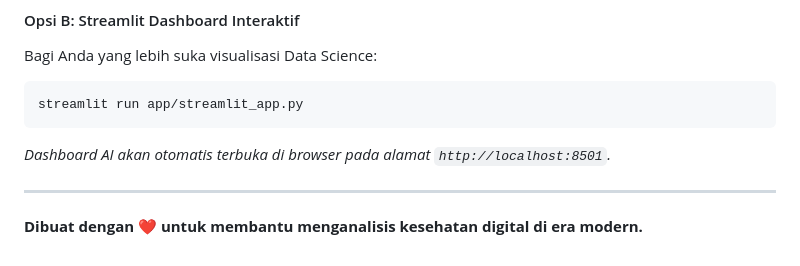
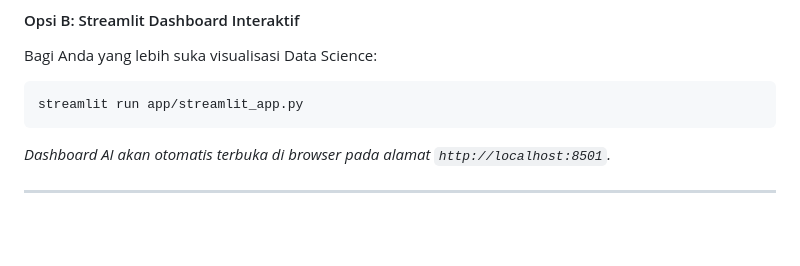
Before and after one commit to codeyannn/social-media-addiction-prediction, a Markdown page: README.md, the part around the change. GitHub-like rendering; blank space fills up the shorter version.

```diff
--- a/README.md
+++ b/README.md
@@ -113,4 +113,3 @@ streamlit run app/streamlit_app.py
 *Dashboard AI akan otomatis terbuka di browser pada alamat `http://localhost:8501`.*
 
 ---
-**Dibuat dengan ❤️ untuk membantu menganalisis kesehatan digital di era modern.**
```
